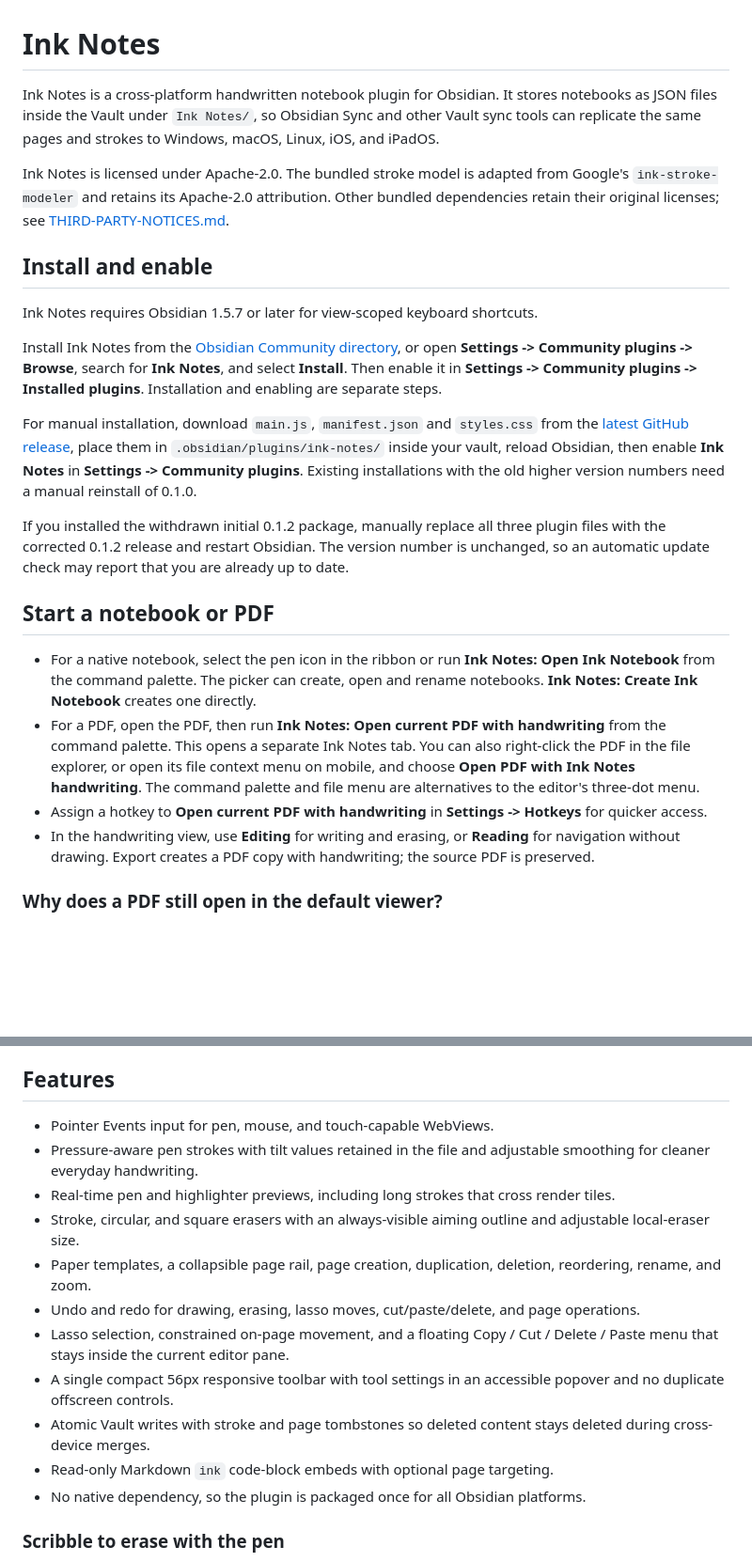
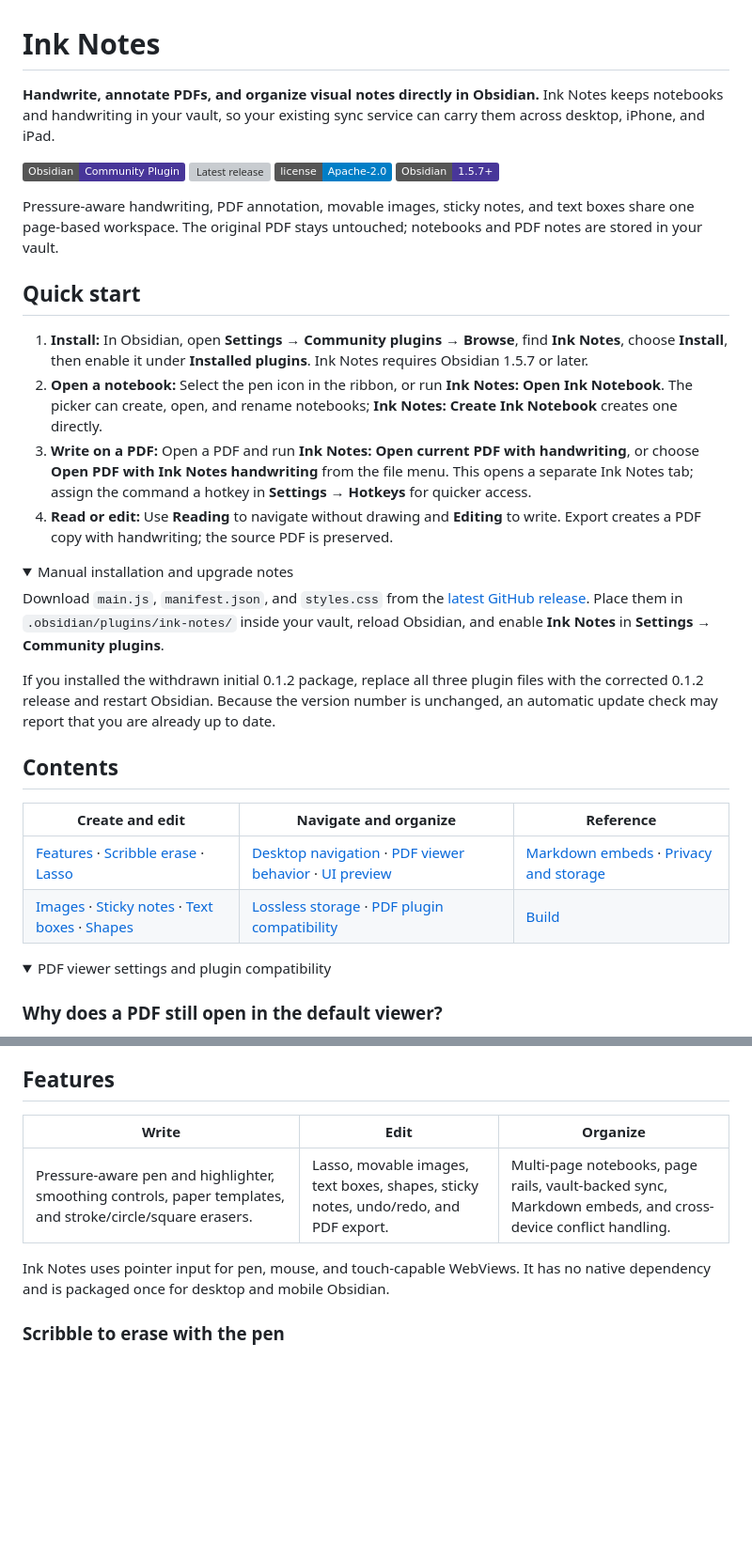
Before and after one commit to mgHurryo/ink-notes, a Markdown page: README.md, 2 parts joined by grey strips. Shown at 94% size. GitHub-like rendering; folded sections open; badges without logos; blank space fills up the shorter version; grey boxes are pictures that could not be loaded.

Commit message:
docs(readme): improve plugin landing page
What changed: Add release and compatibility badges, a concise quick start, a linked contents table, a capability summary, collapsible setup details, and a license attribution section. Remove the obsolete 0.1.0 reinstall instruction.\n\nWhy: The previous README opened with dense setup and compatibility paragraphs and had no navigation for its long feature guide.\n\nProblem and solution: New users could not quickly distinguish install, first use, and advanced reference content; restructure the opening while preserving the existing feature documentation.\n\nTests: README heading-anchor check and git diff --check pass. No runtime tests apply to this documentation-only change.\n\nRisk: Documentation only; no behavior, data format, or dependency changes.

```diff
--- a/README.md
+++ b/README.md
@@ -1,25 +1,38 @@
 # Ink Notes
 
-Ink Notes is a cross-platform handwritten notebook plugin for Obsidian. It stores notebooks as JSON files inside the Vault under `Ink Notes/`, so Obsidian Sync and other Vault sync tools can replicate the same pages and strokes to Windows, macOS, Linux, iOS, and iPadOS.
+**Handwrite, annotate PDFs, and organize visual notes directly in Obsidian.** Ink Notes keeps notebooks and handwriting in your vault, so your existing sync service can carry them across desktop, iPhone, and iPad.
 
-Ink Notes is licensed under Apache-2.0. The bundled stroke model is adapted from Google's `ink-stroke-modeler` and retains its Apache-2.0 attribution. Other bundled dependencies retain their original licenses; see [THIRD-PARTY-NOTICES.md](THIRD-PARTY-NOTICES.md).
+[![Obsidian Community Plugin](https://img.shields.io/badge/Obsidian-Community%20Plugin-483699?logo=obsidian&logoColor=white)](https://community.obsidian.md/plugins/ink-notes)
+[![Latest release](https://img.shields.io/github/v/release/mgHurryo/ink-notes?include_prereleases&label=latest%20release)](https://github.com/mgHurryo/ink-notes/releases/latest)
+[![License: Apache-2.0](https://img.shields.io/badge/license-Apache--2.0-blue.svg)](LICENSE)
+[![Obsidian 1.5.7+](https://img.shields.io/badge/Obsidian-1.5.7%2B-483699?logo=obsidian&logoColor=white)](https://obsidian.md/)
 
-## Install and enable
+Pressure-aware handwriting, PDF annotation, movable images, sticky notes, and text boxes share one page-based workspace. The original PDF stays untouched; notebooks and PDF notes are stored in your vault.
 
-Ink Notes requires Obsidian 1.5.7 or later for view-scoped keyboard shortcuts.
+## Quick start
 
-Install Ink Notes from the [Obsidian Community directory](https://community.obsidian.md/plugins/ink-notes), or open **Settings -> Community plugins -> Browse**, search for **Ink Notes**, and select **Install**. Then enable it in **Settings -> Community plugins -> Installed plugins**. Installation and enabling are separate steps.
+1. **Install:** In Obsidian, open **Settings → Community plugins → Browse**, find **Ink Notes**, choose **Install**, then enable it under **Installed plugins**. Ink Notes requires Obsidian 1.5.7 or later.
+2. **Open a notebook:** Select the pen icon in the ribbon, or run **Ink Notes: Open Ink Notebook**. The picker can create, open, and rename notebooks; **Ink Notes: Create Ink Notebook** creates one directly.
+3. **Write on a PDF:** Open a PDF and run **Ink Notes: Open current PDF with handwriting**, or choose **Open PDF with Ink Notes handwriting** from the file menu. This opens a separate Ink Notes tab; assign the command a hotkey in **Settings → Hotkeys** for quicker access.
+4. **Read or edit:** Use **Reading** to navigate without drawing and **Editing** to write. Export creates a PDF copy with handwriting; the source PDF is preserved.
 
-For manual installation, download `main.js`, `manifest.json` and `styles.css` from the [latest GitHub release](https://github.com/mgHurryo/ink-notes/releases/latest), place them in `.obsidian/plugins/ink-notes/` inside your vault, reload Obsidian, then enable **Ink Notes** in **Settings -> Community plugins**. Existing installations with the old higher version numbers need a manual reinstall of 0.1.0.
+<details>
+<summary>Manual installation and upgrade notes</summary>
 
-If you installed the withdrawn initial 0.1.2 package, manually replace all three plugin files with the corrected 0.1.2 release and restart Obsidian. The version number is unchanged, so an automatic update check may report that you are already up to date.
+Download `main.js`, `manifest.json`, and `styles.css` from the [latest GitHub release](https://github.com/mgHurryo/ink-notes/releases/latest). Place them in `.obsidian/plugins/ink-notes/` inside your vault, reload Obsidian, and enable **Ink Notes** in **Settings → Community plugins**.
 
-## Start a notebook or PDF
+If you installed the withdrawn initial 0.1.2 package, replace all three plugin files with the corrected 0.1.2 release and restart Obsidian. Because the version number is unchanged, an automatic update check may report that you are already up to date.
+</details>
 
-- For a native notebook, select the pen icon in the ribbon or run **Ink Notes: Open Ink Notebook** from the command palette. The picker can create, open and rename notebooks. **Ink Notes: Create Ink Notebook** creates one directly.
-- For a PDF, open the PDF, then run **Ink Notes: Open current PDF with handwriting** from the command palette. This opens a separate Ink Notes tab. You can also right-click the PDF in the file explorer, or open its file context menu on mobile, and choose **Open PDF with Ink Notes handwriting**. The command palette and file menu are alternatives to the editor's three-dot menu.
-- Assign a hotkey to **Open current PDF with handwriting** in **Settings -> Hotkeys** for quicker access.
-- In the handwriting view, use **Editing** for writing and erasing, or **Reading** for navigation without drawing. Export creates a PDF copy with handwriting; the source PDF is preserved.
+## Contents
+
+| Create and edit | Navigate and organize | Reference |
+| --- | --- | --- |
+| [Features](#features) · [Scribble erase](#scribble-to-erase-with-the-pen) · [Lasso](#copy-handwriting-with-the-lasso) | [Desktop navigation](#desktop-navigation) · [PDF viewer behavior](#why-does-a-pdf-still-open-in-the-default-viewer) · [UI preview](#ui-preview) | [Markdown embeds](#markdown-embeds) · [Privacy and storage](#privacy-and-storage) |
+| [Images](#insert-and-arrange-images) · [Sticky notes](#sticky-notes) · [Text boxes](#page-text-boxes) · [Shapes](#shapes-and-hold-to-straighten) | [Lossless storage](#lossless-handwriting-storage) · [PDF plugin compatibility](#pdf-plugin-compatibility) | [Build](#build) |
+
+<details>
+<summary>PDF viewer settings and plugin compatibility</summary>
 
 ### Why does a PDF still open in the default viewer?
 
@@ -34,16 +49,10 @@ If the explicit command is missing, check that Ink Notes is enabled in this vaul
 ## Features
 
-- Pointer Events input for pen, mouse, and touch-capable WebViews.
-- Pressure-aware pen strokes with tilt values retained in the file and adjustable smoothing for cleaner everyday handwriting.
-- Real-time pen and highlighter previews, including long strokes that cross render tiles.
-- Stroke, circular, and square erasers with an always-visible aiming outline and adjustable local-eraser size.
-- Paper templates, a collapsible page rail, page creation, duplication, deletion, reordering, rename, and zoom.
-- Undo and redo for drawing, erasing, lasso moves, cut/paste/delete, and page operations.
-- Lasso selection, constrained on-page movement, and a floating Copy / Cut / Delete / Paste menu that stays inside the current editor pane.
-- A single compact 56px responsive toolbar with tool settings in an accessible popover and no duplicate offscreen controls.
-- Atomic Vault writes with stroke and page tombstones so deleted content stays deleted during cross-device merges.
-- Read-only Markdown `ink` code-block embeds with optional page targeting.
-- No native dependency, so the plugin is packaged once for all Obsidian platforms.
+| Write | Edit | Organize |
+| --- | --- | --- |
+| Pressure-aware pen and highlighter, smoothing controls, paper templates, and stroke/circle/square erasers. | Lasso, movable images, text boxes, shapes, sticky notes, undo/redo, and PDF export. | Multi-page notebooks, page rails, vault-backed sync, Markdown embeds, and cross-device conflict handling. |
+
+Ink Notes uses pointer input for pen, mouse, and touch-capable WebViews. It has no native dependency and is packaged once for desktop and mobile Obsidian.
 
 ### Scribble to erase with the pen
 
```
Also changed, not shown: other parts of README.md (+7 -1 lines).
